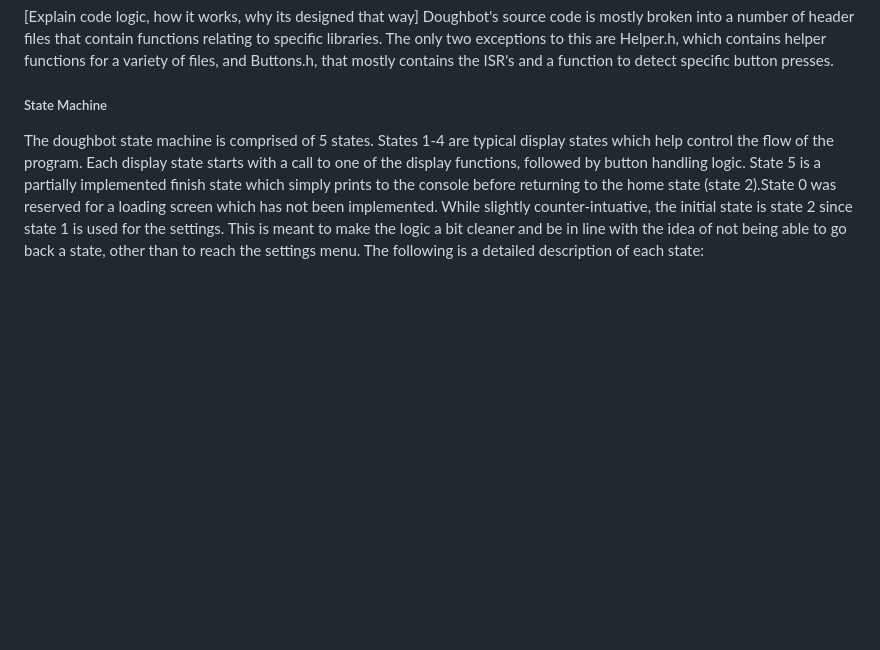
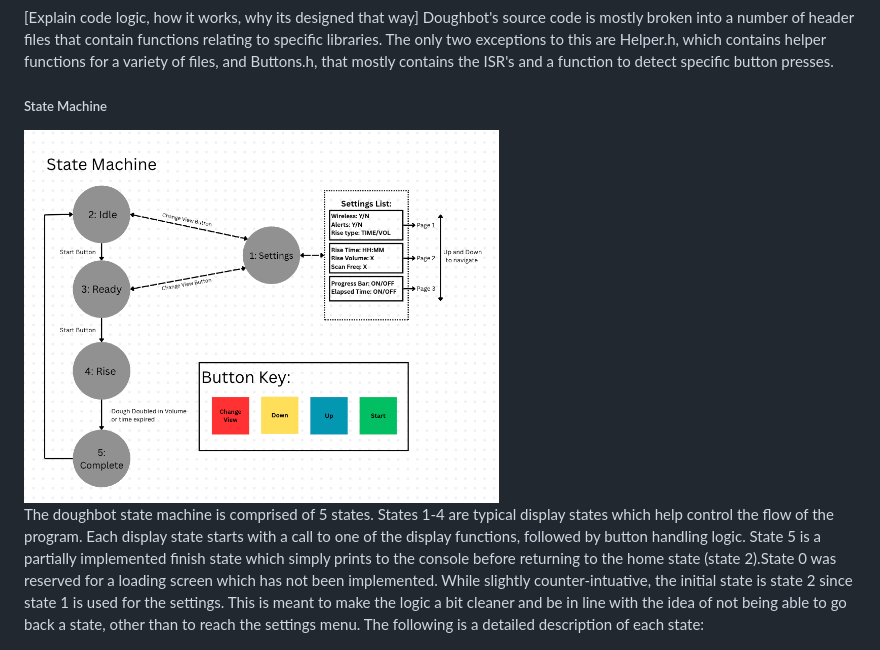
Before and after one commit to A-Kester/a-kester.github.io, a Markdown page: src/index.md, the part around the change. Rendered like a GitHub page; blank space fills up the shorter version.

Commit message:
Adding state machine img to website

```diff
--- a/src/index.md
+++ b/src/index.md
@@ -34,6 +34,7 @@
      Doughbot's source code is mostly broken into a number of header files that contain functions relating to specific libraries. The only two exceptions to this are Helper.h, which contains helper functions for a variety of files, and Buttons.h, that mostly contains the ISR's and a function to detect specific button presses.
     </p>
     <h5>State Machine</h5>
+    <img src="images/state_machine.png" alt="flow chart of Doughbot state machine" width="475" height="550">
     <p>
         The doughbot state machine is comprised of 5 states. States 1-4 are typical display states which help control the flow of the program. Each display state starts with a call to one of the display functions, followed by button handling logic. State 5 is a partially implemented finish state which simply prints to the console before returning to the home state (state 2).State 0 was reserved for a loading screen which has not been implemented. While slightly counter-intuative, the initial state is state 2 since state 1 is used for the settings. This is meant to make the logic a bit cleaner and be in line with the idea of not being able to go back a state, other than to reach the settings menu. The following is a detailed description of each state:
         <ol>
```
